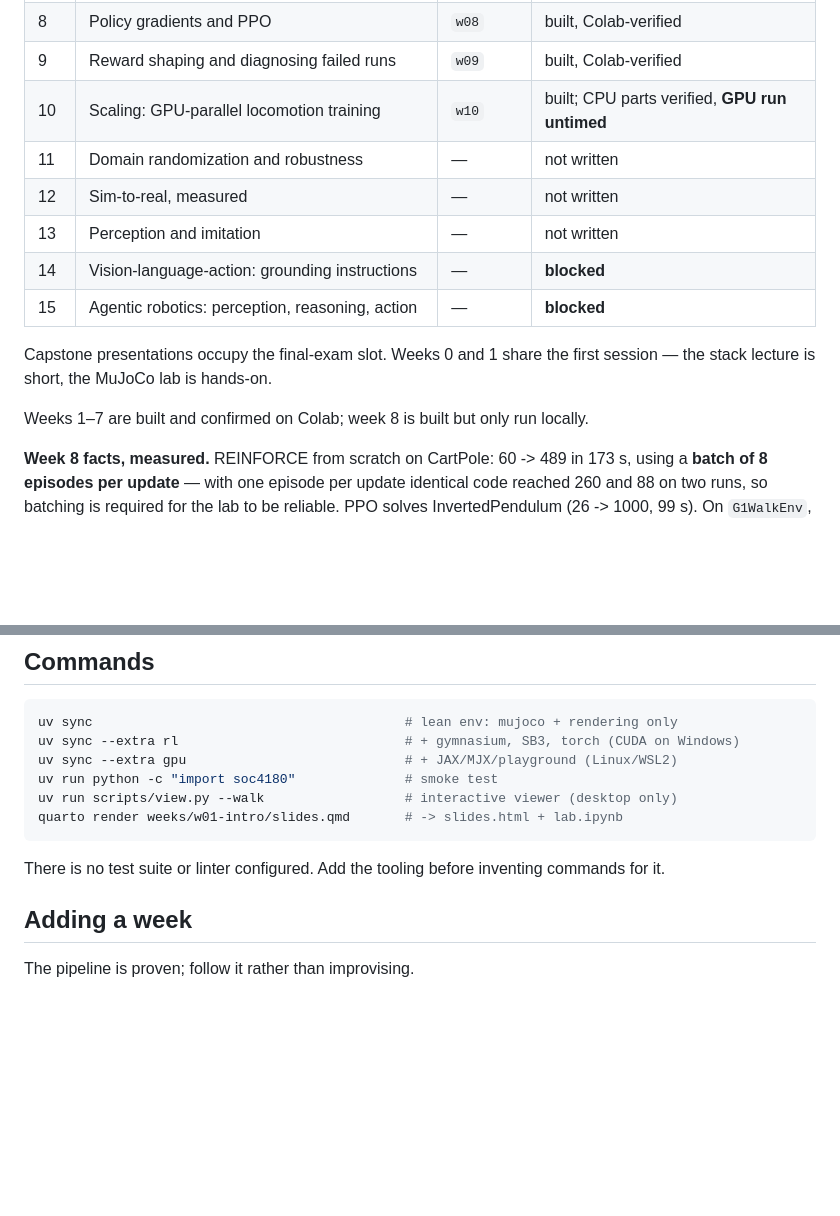
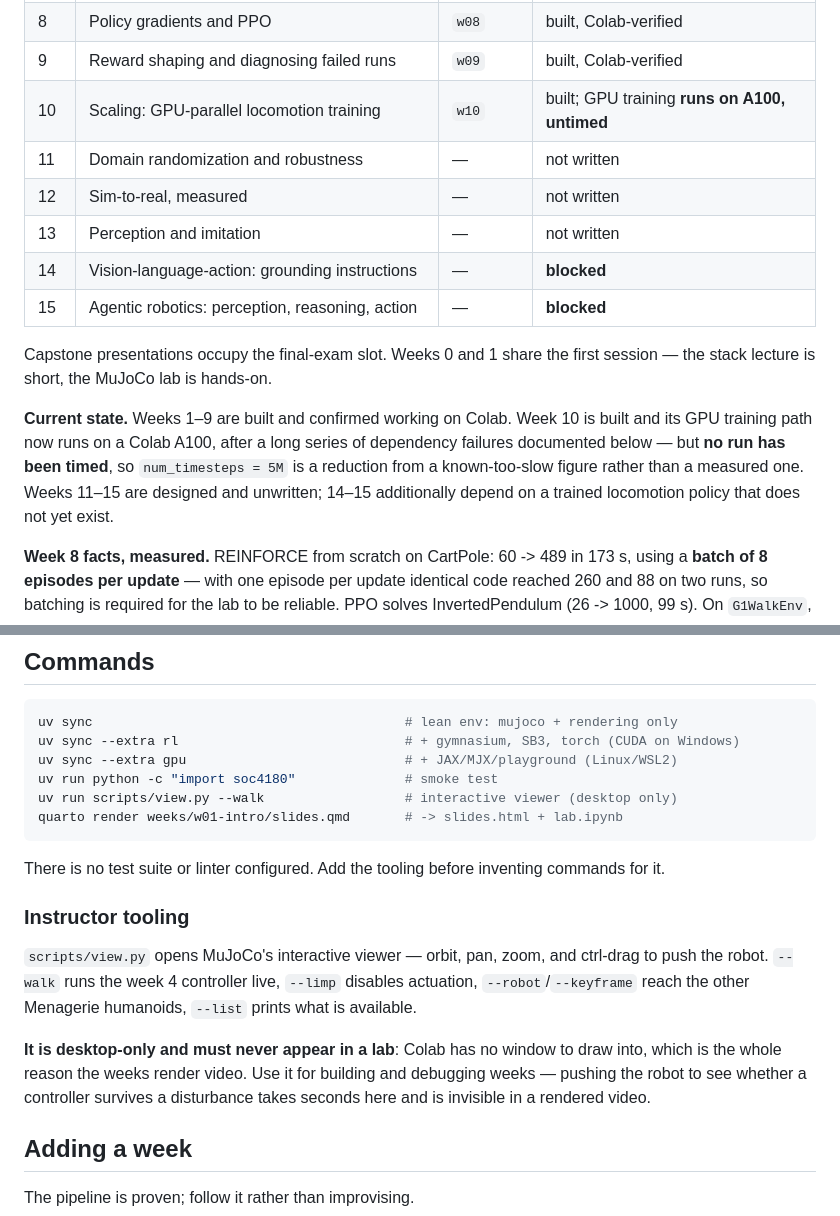
Before and after one commit to gnoejh/soc4180, a Markdown page: CLAUDE.md, 2 parts joined by grey strips. GitHub-like rendering; blank space fills up the shorter version.

Commit message:
CLAUDE.md: record the viewer tooling and correct the status
Adds scripts/view.py under instructor tooling, with the constraint that
matters: it is desktop-only and must never appear in a lab, since Colab
has no window to draw into. Pushing the robot with ctrl-drag to see
whether a controller survives a disturbance takes seconds there and is
invisible in a rendered video.

The status line still said weeks 1-7 were Colab-verified with week 8
local-only. Weeks 1-9 are now confirmed on Colab, week 10 is built and
its GPU training runs on an A100 though no run has been timed, and
weeks 11-15 remain unwritten with 14-15 additionally blocked on a
trained policy.

Co-Authored-By: Claude Opus 5 (1M context) <noreply@anthropic.com>

```diff
--- a/CLAUDE.md
+++ b/CLAUDE.md
@@ -34,7 +34,7 @@ agentic content returns only where it attaches to the robot, in weeks 14–15.
 | 7 | From control to learning: MDPs and environment design | `w07` | built, Colab-verified |
 | 8 | Policy gradients and PPO | `w08` | built, Colab-verified |
 | 9 | Reward shaping and diagnosing failed runs | `w09` | built, Colab-verified |
-| 10 | Scaling: GPU-parallel locomotion training | `w10` | built; CPU parts verified, **GPU run untimed** |
+| 10 | Scaling: GPU-parallel locomotion training | `w10` | built; GPU training **runs on A100, untimed** |
 | 11 | Domain randomization and robustness | — | not written |
 | 12 | Sim-to-real, measured | — | not written |
 | 13 | Perception and imitation | — | not written |
@@ -44,7 +44,12 @@ agentic content returns only where it attaches to the robot, in weeks 14–15.
 Capstone presentations occupy the final-exam slot. Weeks 0 and 1 share the first
 session — the stack lecture is short, the MuJoCo lab is hands-on.
 
-Weeks 1–7 are built and confirmed on Colab; week 8 is built but only run locally.
+**Current state.** Weeks 1–9 are built and confirmed working on Colab. Week 10
+is built and its GPU training path now runs on a Colab A100, after a long series
+of dependency failures documented below — but **no run has been timed**, so
+`num_timesteps = 5M` is a reduction from a known-too-slow figure rather than a
+measured one. Weeks 11–15 are designed and unwritten; 14–15 additionally depend
+on a trained locomotion policy that does not yet exist.
 
 **Week 8 facts, measured.** REINFORCE from scratch on CartPole: 60 -> 489 in
 173 s, using a **batch of 8 episodes per update** — with one episode per update
@@ -172,6 +177,18 @@ quarto render weeks/w01-intro/slides.qmd       # -> slides.html + lab.ipynb
 
 There is no test suite or linter configured. Add the tooling before inventing
 commands for it.
+
+### Instructor tooling
+
+`scripts/view.py` opens MuJoCo's interactive viewer — orbit, pan, zoom, and
+ctrl-drag to push the robot. `--walk` runs the week 4 controller live, `--limp`
+disables actuation, `--robot`/`--keyframe` reach the other Menagerie humanoids,
+`--list` prints what is available.
+
+**It is desktop-only and must never appear in a lab**: Colab has no window to
+draw into, which is the whole reason the weeks render video. Use it for building
+and debugging weeks — pushing the robot to see whether a controller survives a
+disturbance takes seconds here and is invisible in a rendered video.
 
 ## Adding a week
 
```
